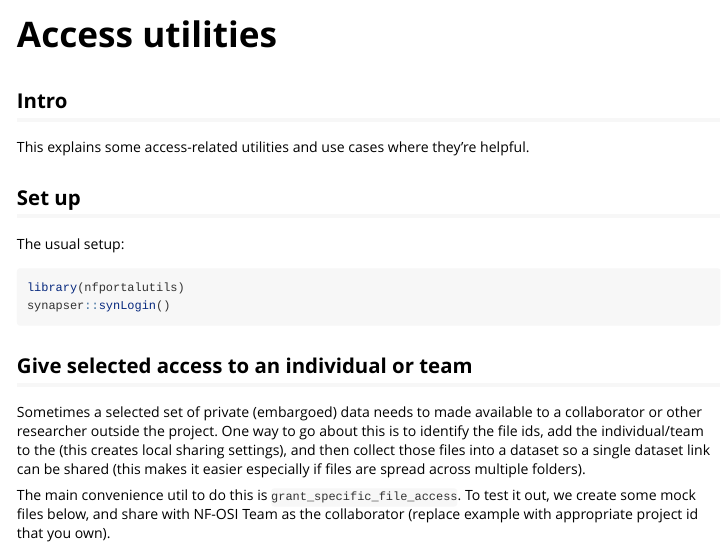
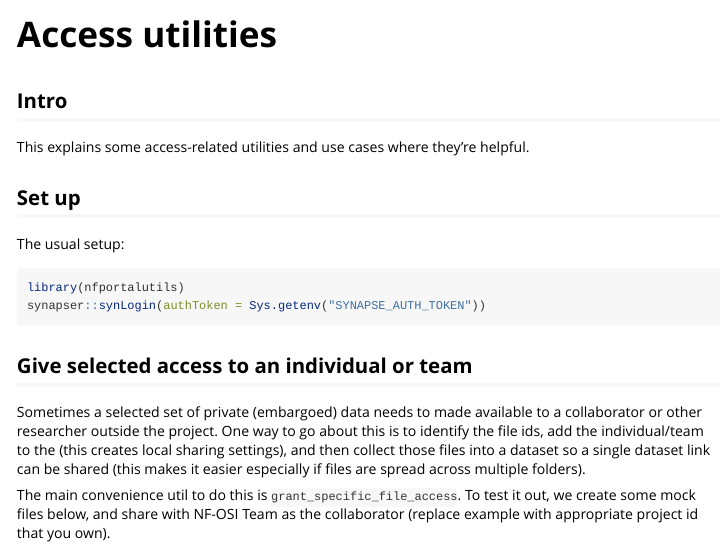
Before and after one commit to nf-osi/nfportalutils, an R Markdown document (vignettes/access-utilities.Rmd): the page in a window 1100 px wide, from its top. Rendered offline with R 4.5, knitr and Pandoc, with nearby package versions; long lines of code are wrapped.

Commit message:
Update login for relevant vignettes

````diff
--- a/vignettes/access-utilities.Rmd
+++ b/vignettes/access-utilities.Rmd
@@ -23,7 +23,7 @@ This explains some access-related utilities and use cases where they're helpful.
 The usual setup:
 ```{r setup, eval=F}
 library(nfportalutils)
-synapser::synLogin()
+synapser::synLogin(authToken = Sys.getenv("SYNAPSE_AUTH_TOKEN"))
 ```
 
 ## Give selected access to an individual or team
````
Also changed, not shown: vignettes/revalidation-workflows.Rmd (+1 -1 lines).
